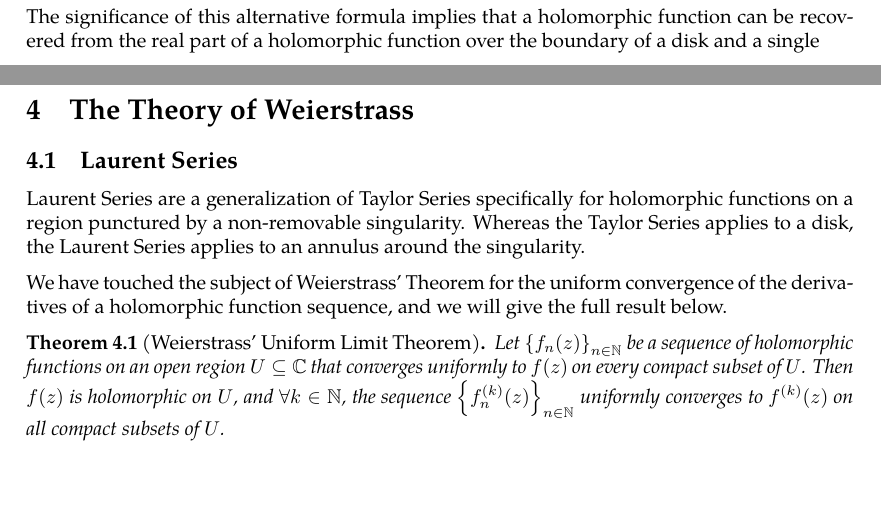
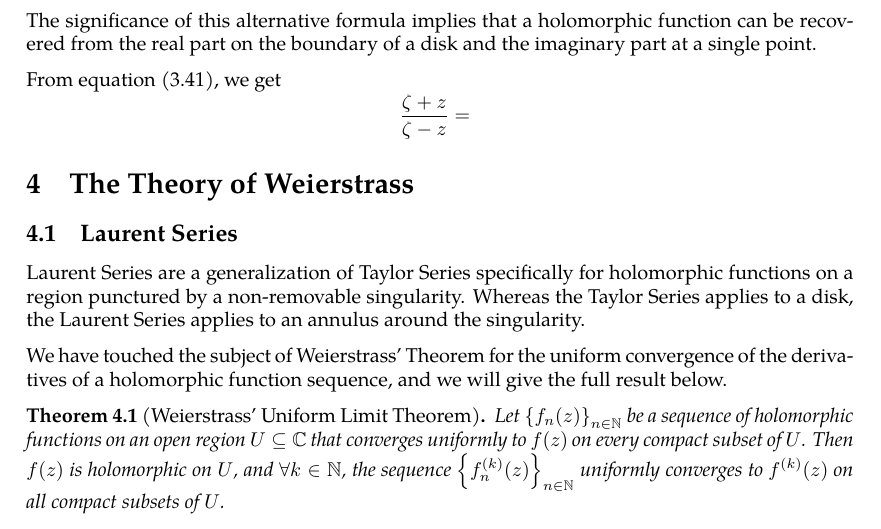
Before and after one commit to slipperking/complex-analysis-latex, a LaTeX document (main.tex): two parts of pages 60 and 61 of 61 before the commit and part of page 61 of 61 after it, the two joined at a grey line, cut so that both start at the same text, the shorter picture padded with empty space. Compiled offline with pdfLaTeX.

Commit message:
overleaf_to_git (Fri Jun 13 23:13:17 2025 -0700): update main.tex from r11666 to r11678

```diff
--- a/main.tex
+++ b/main.tex
@@ -1519,7 +1519,9 @@ Then for \(f\) holomorphic on \(D(0,R)\) and continuous \(\overline{D(0,R)}\), w
 \begin{equation}
     f(z)=\int_{\partial D(0,R)}\Re\qty(f(\zeta))S(\zeta,z)\ddzeta+i\Im\qty(f(0)).\label{eq:schwarzintegralformula}
 \end{equation}
-The significance of this alternative formula implies that a holomorphic function can be recovered from the real part of a holomorphic function over the boundary of a disk and a single
+The significance of this alternative formula implies that a holomorphic function can be recovered from the real part on the boundary of a disk and the imaginary part at a single point.
+
+From equation~\eqref{eq:schwarzintegralformulaimaginarypart}, we get \[\frac{\zeta+z}{\zeta-z}=\frac{}{}\]
 \section{The Theory of Weierstrass}
 \subsection{Laurent Series}
 Laurent Series are a generalization of Taylor Series specifically for holomorphic functions on a region punctured by a non-removable singularity. Whereas the Taylor Series applies to a disk, the Laurent Series applies to an annulus around the singularity.
```
